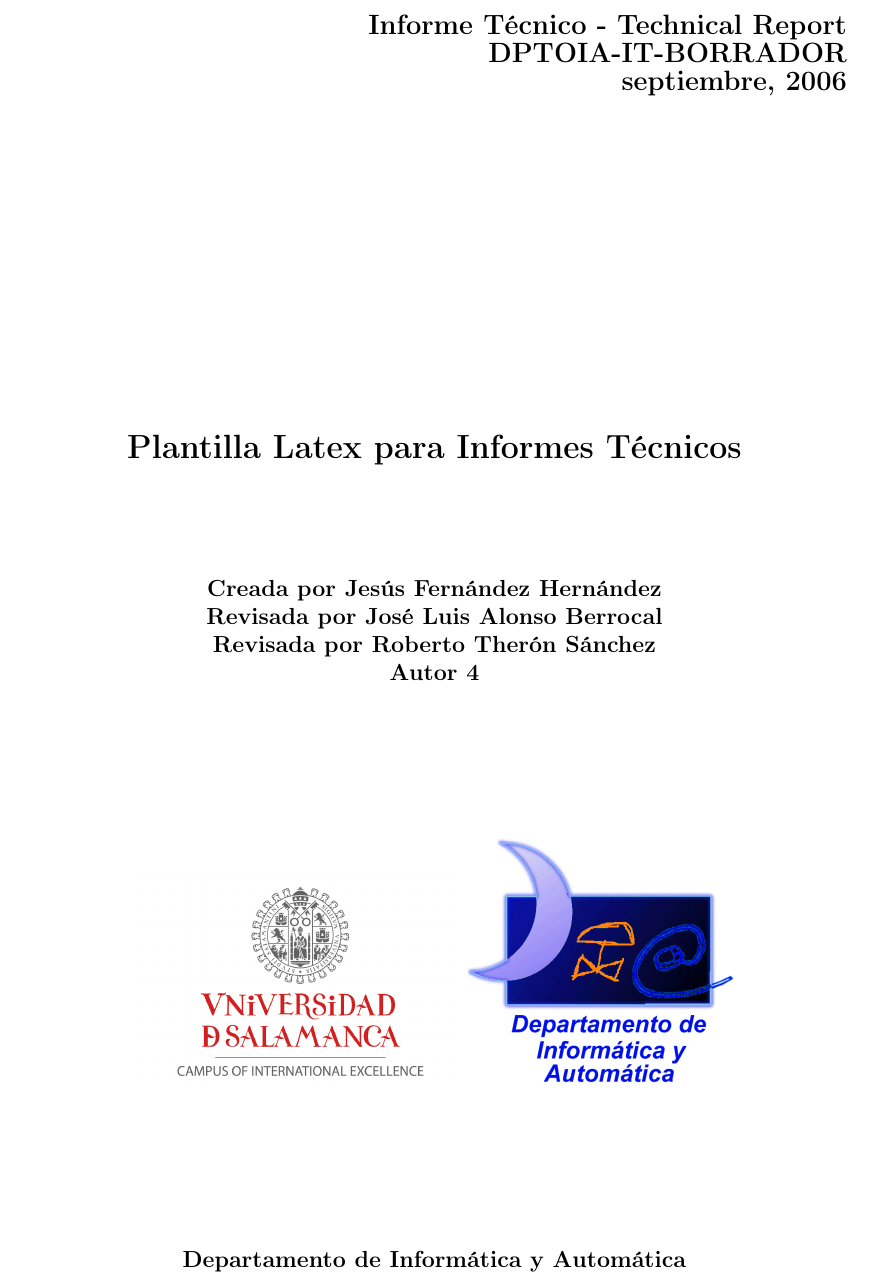
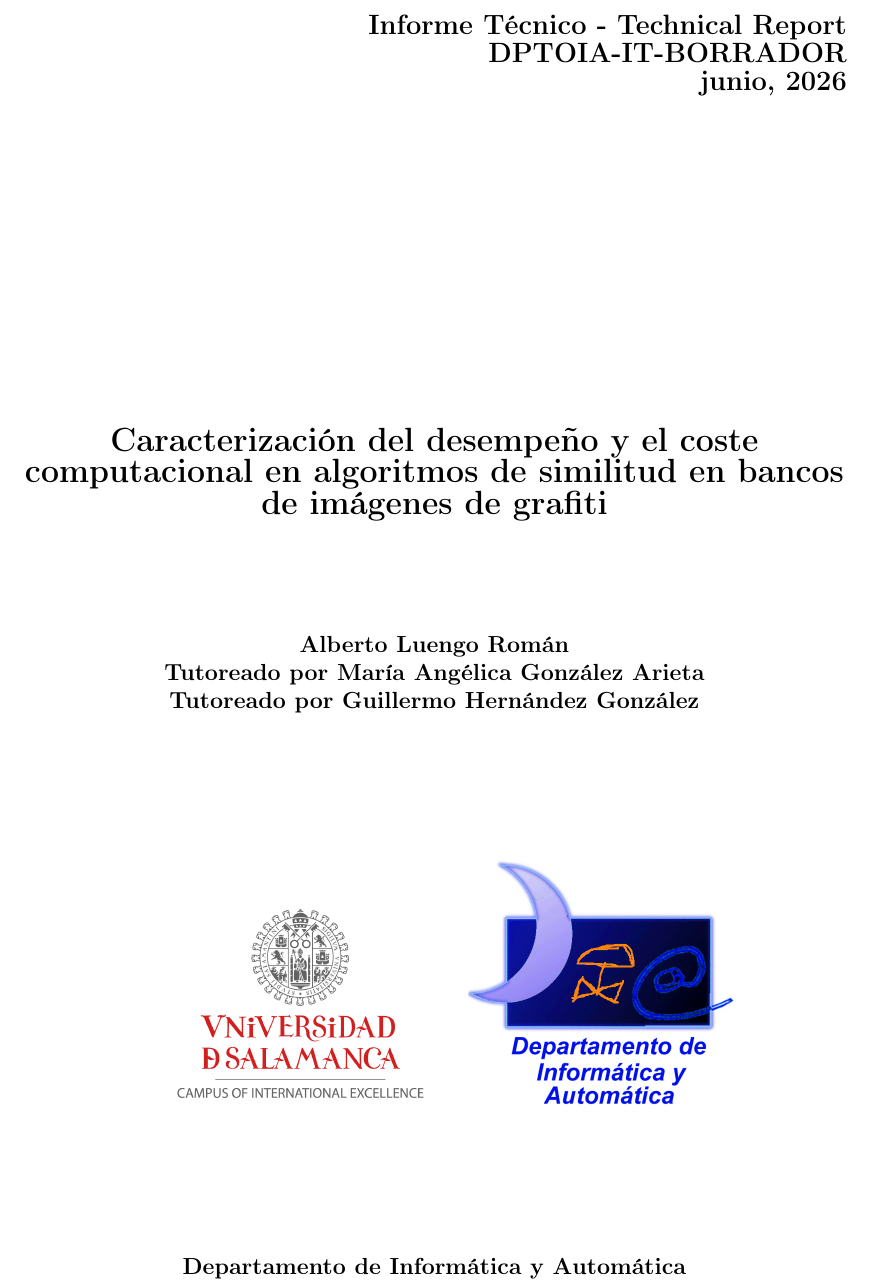
Before and after one commit to Luengor/tfm, a LaTeX document (doc/informe.tex, which reads doc/doc/title_author.tex): part of page 1 of 39, cut so that both start at the same text. Compiled offline with pdfLaTeX.

Commit message:
más cosas

```diff
--- a/doc/doc/title_author.tex
+++ b/doc/doc/title_author.tex
@@ -3,21 +3,21 @@
 
 \vspace{4.3cm}
 
+
 \begin{flushright}
 {\large \bf Informe Técnico - Technical Report}\\
 {\large \bf DPTOIA-IT-BORRADOR}\\
-{\large \bf septiembre, 2006}
+{\large \bf junio, 2026}
 \end{flushright}
 
 \begin{center}
 \vspace{5.2cm}
-{\Large \bf Plantilla Latex para Informes Técnicos}\\
+{\Large \bf Caracterización del desempeño y el coste computacional en algoritmos de similitud en bancos de imágenes de grafiti}\\
 
 \vspace{2cm}
-{\bf Creada por Jesús Fernández Hernández}\\
-{\bf Revisada por José Luis Alonso Berrocal}\\
-{\bf Revisada por Roberto Therón Sánchez}\\
-{\bf Autor 4}\\
+{\bf Alberto Luengo Román}\\
+{\bf Tutoreado por María Angélica González Arieta}\\
+{\bf Tutoreado por Guillermo Hernández González}\\
 \end{center}
 
 %\vspace{5.9cm}
```
Also changed, not shown: doc/informe.tex (+2 -2 lines), doc/doc/title_author.tex (2 more changed lines).
